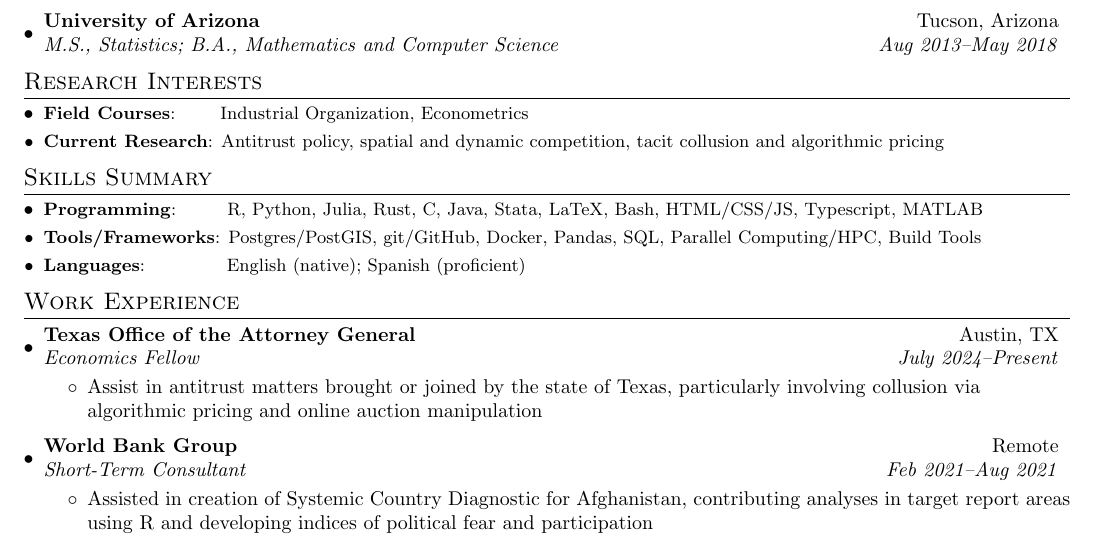
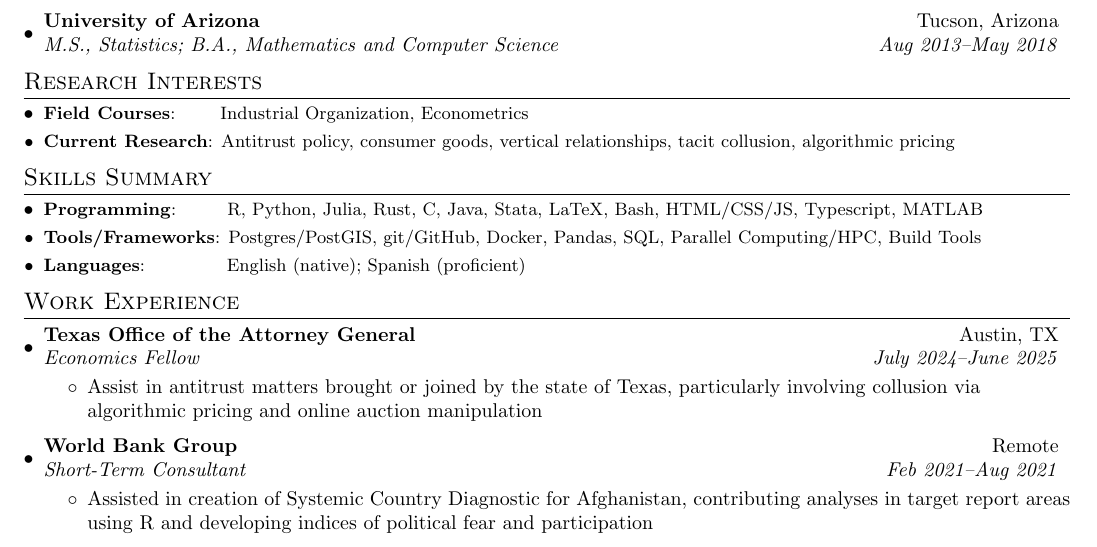
Before and after one commit to nateybear/nateybear.github.io, a LaTeX CV (_includes/resume.tex): part of the page, cut so that both start at the same text. Compiled offline with pdfLaTeX.

Commit message:
updating resume

```diff
--- a/_includes/resume.tex
+++ b/_includes/resume.tex
@@ -101,7 +101,7 @@
 \section{Research Interests}
 \begin{itemize}[leftmargin=*, itemindent=-9em]
   \resumeSubItem{Field Courses}{~~~~~~Industrial Organization, Econometrics}
-  \resumeSubItem{Current Research}{Antitrust policy, spatial and dynamic competition, tacit collusion and algorithmic pricing}
+  \resumeSubItem{Current Research}{Antitrust policy, consumer goods, vertical relationships, tacit collusion, algorithmic pricing}
   \resumeSubHeadingListEnd
 
 \vspace{-5pt}
@@ -116,7 +116,7 @@
 \section{Work Experience}
   \resumeSubHeadingListStart
   \resumeSubheading{Texas Office of the Attorney General}{Austin, TX}
-    {Economics Fellow}{July 2024–Present}
+    {Economics Fellow}{July 2024–June 2025}
     \resumeItemListStart
         \item Assist in antitrust matters brought or joined by the state of Texas, particularly involving collusion via algorithmic pricing and online auction manipulation
       \resumeItemListEnd
```
Also changed, not shown: _includes/resume.pdf, assets/resume.pdf, 1 other file.
